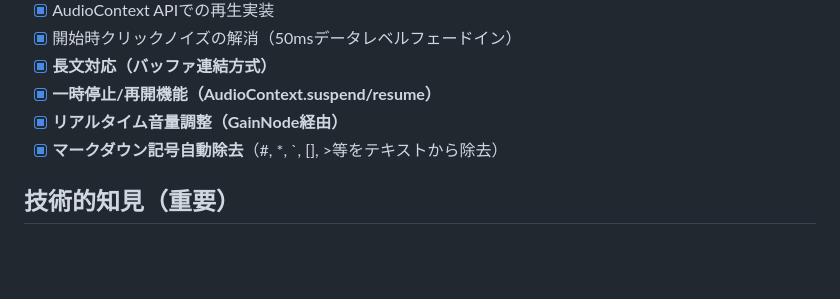
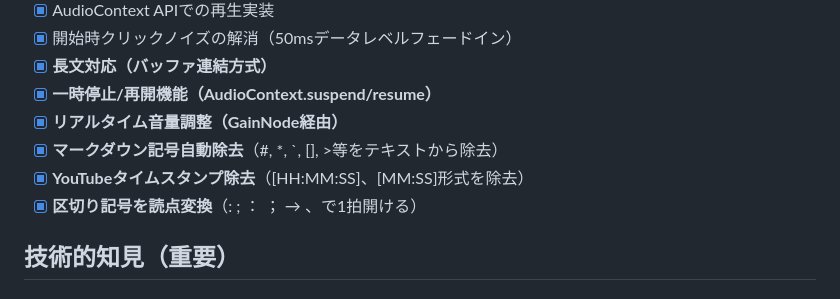
Before and after one commit to shostako/speak-it, a Markdown page: PROGRESS.md, the part around one of its changes. GitHub-like rendering; blank space fills up the shorter version.

```diff
--- a/PROGRESS.md
+++ b/PROGRESS.md
@@ -22,6 +22,8 @@
 - [x] **一時停止/再開機能（AudioContext.suspend/resume）**
 - [x] **リアルタイム音量調整（GainNode経由）**
 - [x] **マークダウン記号自動除去**（#, *, `, [], >等をテキストから除去）
+- [x] **YouTubeタイムスタンプ除去**（[HH:MM:SS]、[MM:SS]形式を除去）
+- [x] **区切り記号を読点変換**（: ; ： ； → 、で1拍開ける）
 
 ## 技術的知見（重要）
 ### MP3 vs LINEAR16
```
Also changed, not shown: other parts of PROGRESS.md (+1 -1 lines).
